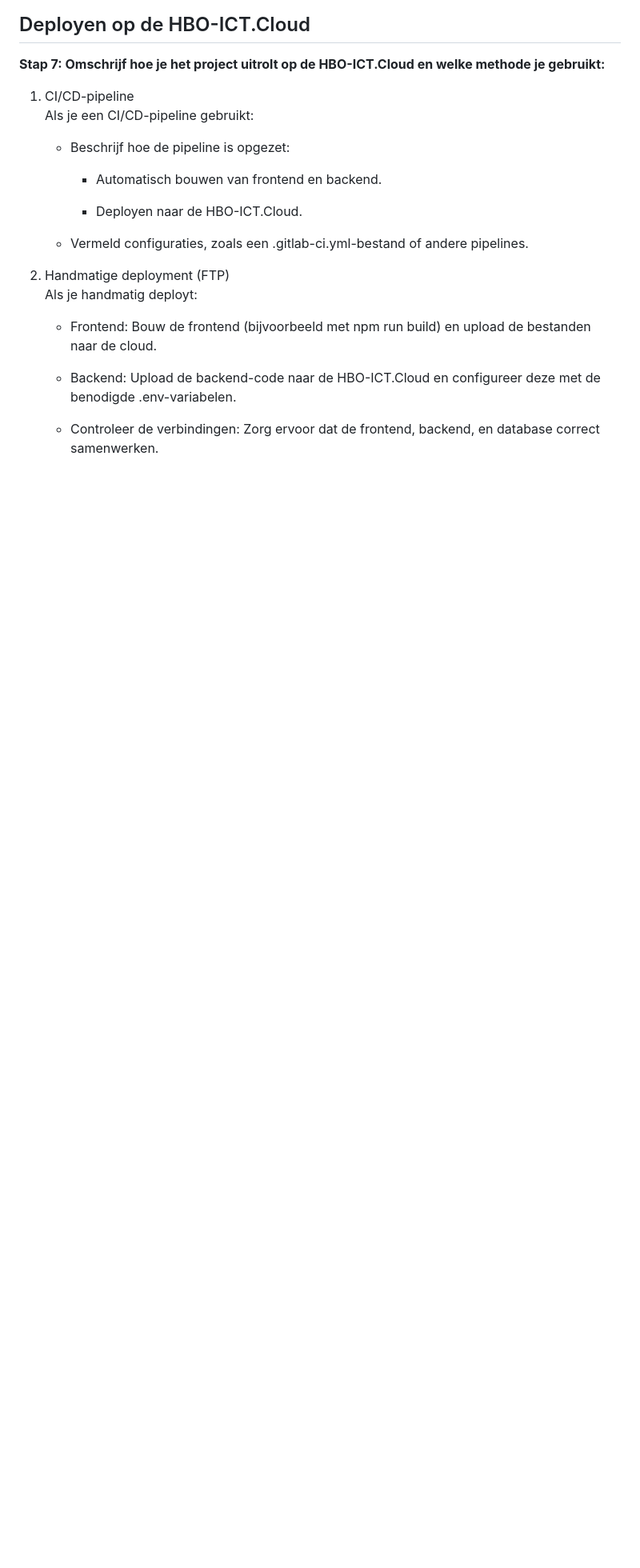
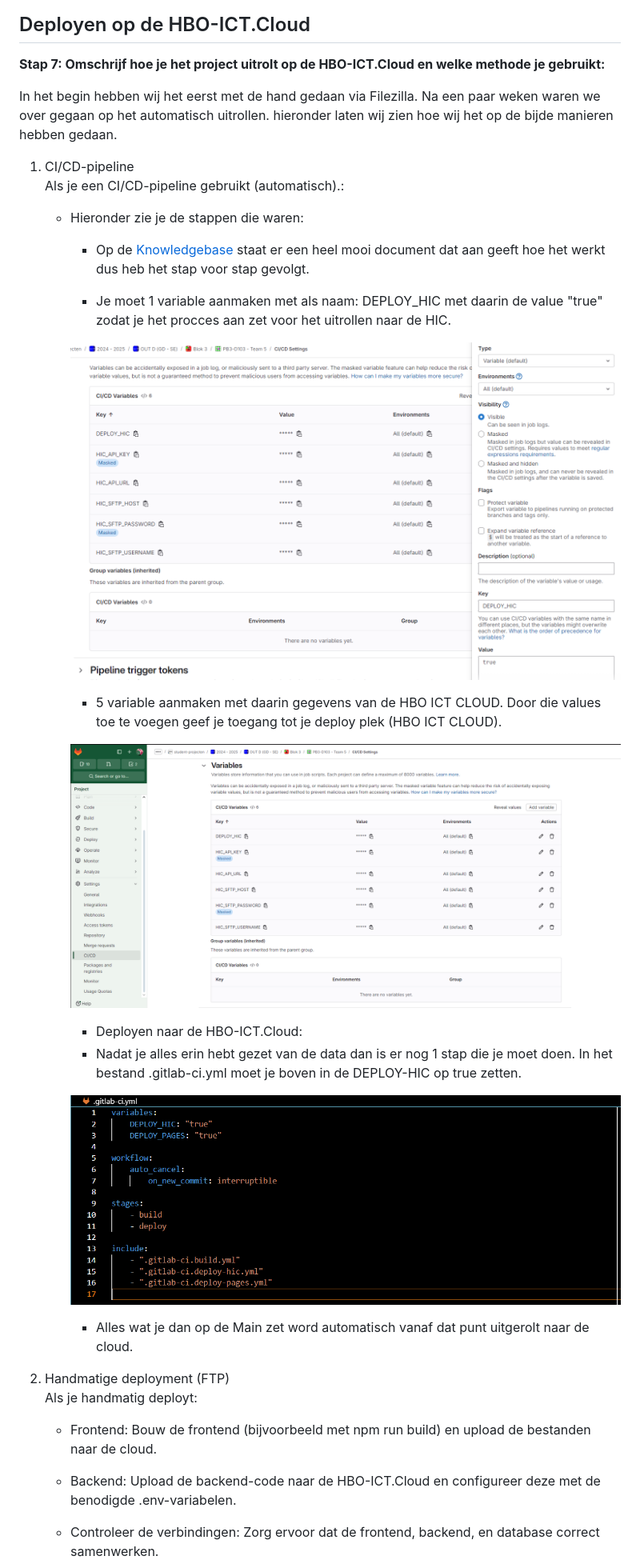
Before and after one commit to Matisse2k/the-game-1st-year-project, a Markdown page: docs/infrastructure-design-document/template.md, the part around the change. Shown: that part at 80% size. GitHub-like rendering; pictures changed too: docs/infrastructure-design-document/assets/Gitlabfile.png (added), docs/infrastructure-design-document/assets/Hboictcloudvariable.png (added), docs/infrastructure-design-document/assets/Variable.png (added); blank space fills up the shorter version.

Commit message:
IDD automatisch uitrollen(stap 7 toegevoegt)

```diff
--- a/docs/infrastructure-design-document/template.md
+++ b/docs/infrastructure-design-document/template.md
@@ -187,16 +187,29 @@ In dit hoofdstuk beschrijf je hoe het project live wordt gezet op de HBO-ICT.Clo
 
 **Stap 7: Omschrijf hoe je het project uitrolt op de HBO-ICT.Cloud en welke methode je gebruikt:**
 
+In het begin hebben wij het eerst met de hand gedaan via Filezilla. Na een paar weken waren we over gegaan op het automatisch uitrollen. hieronder laten wij zien hoe wij het op de bijde manieren hebben gedaan.
+
 1.  CI/CD-pipeline\
-    Als je een CI/CD-pipeline gebruikt:
+    Als je een CI/CD-pipeline gebruikt (automatisch).:
 
-    -   Beschrijf hoe de pipeline is opgezet:
+    -   Hieronder zie je de stappen die waren:
 
-        -   Automatisch bouwen van frontend en backend.
+        - Op de [Knowledgebase](https://knowledgebase.hbo-ict-hva.nl/3_onderwijs/se/opdracht3/2_project/hboictcloud/#automatisch-uitrollen-naar-de-hbo-ictcloud) staat er een heel mooi document dat aan geeft hoe het werkt dus heb het stap voor stap gevolgt.
 
-        -   Deployen naar de HBO-ICT.Cloud.
+        - Je moet 1 variable aanmaken met als naam: DEPLOY_HIC met daarin de value "true" zodat je het procces aan zet voor het uitrollen naar de HIC.
 
-    -   Vermeld configuraties, zoals een .gitlab-ci.yml-bestand of andere pipelines.
+        ![HICVariable](./assets/Hboictcloudvariable.png)
+
+        - 5 variable aanmaken met daarin gegevens van de HBO ICT CLOUD. Door die values toe te voegen geef je toegang tot je deploy plek (HBO ICT CLOUD).
+
+        ![HICVariable](./assets/Variable.png)
+
+        - Deployen naar de HBO-ICT.Cloud:
+        - Nadat je alles erin hebt gezet van de data dan is er nog 1 stap die je moet doen. In het bestand .gitlab-ci.yml moet je boven in de DEPLOY-HIC op true zetten.
+
+        ![HICVariable](./assets/Gitlabfile.png)
+
+        - Alles wat je dan op de Main zet word automatisch vanaf dat punt uitgerolt naar de cloud.
 
 2.  Handmatige deployment (FTP)\
     Als je handmatig deployt:
```
